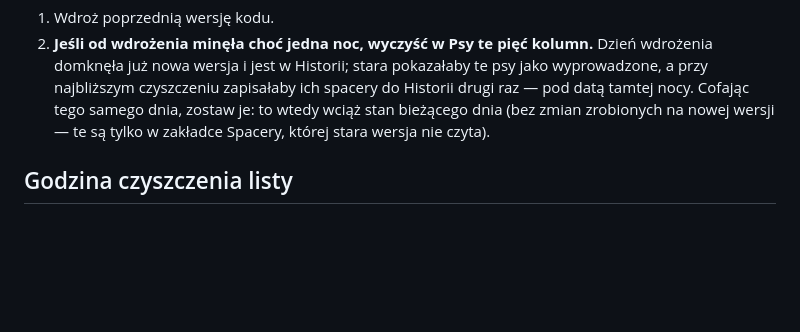
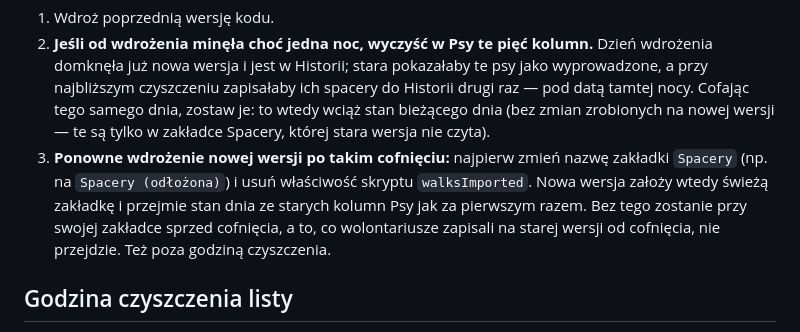
Before and after one commit to BIGbadEL/shelter_manager_g13, a Markdown page: README.md, the part around the change. Drawn GitHub-style; blank space fills up the shorter version.

Commit message:
README: re-deploy after a production rollback
Found in the production deployment rehearsal (production code @16 and
main on one shared sheet): after rolling production back and deploying
the new version again, the new version keeps its Spacery sheet from
before the rollback and does not import the day again (walksImported is
set), so whatever volunteers recorded on the old version since the
rollback is lost. Rename the Spacery sheet and delete walksImported
first — then the new version imports the day like the first time.

Co-Authored-By: Claude Opus 5.5 <noreply@anthropic.com>

```diff
--- a/README.md
+++ b/README.md
@@ -345,6 +345,11 @@ nie rusza — zostaje w nich stan z chwili wdrożenia.
    najbliższym czyszczeniu zapisałaby ich spacery do Historii drugi raz — pod datą tamtej nocy.
    Cofając tego samego dnia, zostaw je: to wtedy wciąż stan bieżącego dnia (bez zmian zrobionych
    na nowej wersji — te są tylko w zakładce Spacery, której stara wersja nie czyta).
+3. **Ponowne wdrożenie nowej wersji po takim cofnięciu:** najpierw zmień nazwę zakładki `Spacery`
+   (np. na `Spacery (odłożona)`) i usuń właściwość skryptu `walksImported`. Nowa wersja założy
+   wtedy świeżą zakładkę i przejmie stan dnia ze starych kolumn Psy jak za pierwszym razem. Bez
+   tego zostanie przy swojej zakładce sprzed cofnięcia, a to, co wolontariusze zapisali na starej
+   wersji od cofnięcia, nie przejdzie. Też poza godziną czyszczenia.
 
 ## Godzina czyszczenia listy
 
```
